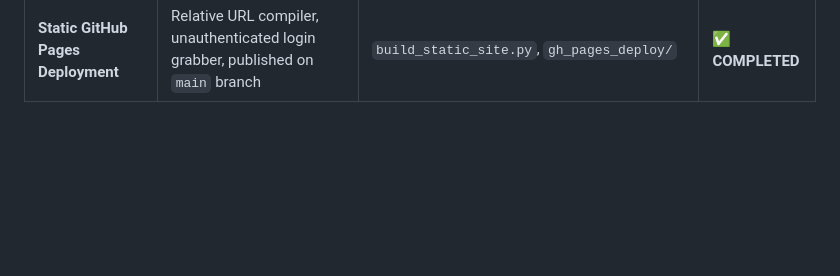
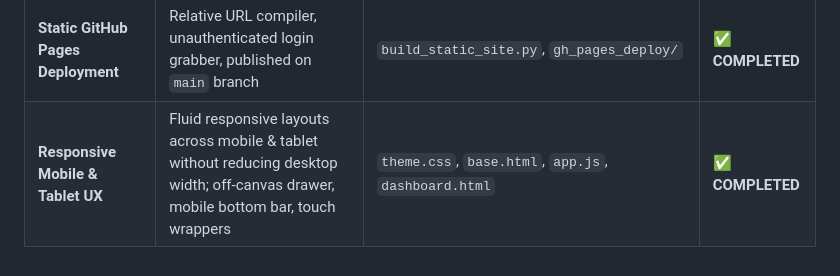
Before and after one commit to iamshreeji-copy2/Sunscrap_Recyclers_Dashboard, a Markdown page: CHECKPOINT.md, the part around the change. GitHub-like rendering; blank space fills up the shorter version.

Commit message:
docs: update CHECKPOINT.md with mobile & tablet responsiveness matrix

```diff
--- a/CHECKPOINT.md
+++ b/CHECKPOINT.md
@@ -56,3 +56,4 @@
 | **Multi-Currency Commercial Engine** | INR (₹) base with custom unit rates (e.g. ₹3/unit), USD, EUR, GBP conversions | `dashboard.html`, `static/js/app.js` | ✅ **COMPLETED** |
 | **Output Contract & Export Suite** | Copy TSV, CSV, genuine Excel XLSX, PDF, Print, WhatsApp, and ZIP bundles | `components/export_toolbar.html`, `static/js/app.js` | ✅ **COMPLETED** |
 | **Static GitHub Pages Deployment** | Relative URL compiler, unauthenticated login grabber, published on `main` branch | `build_static_site.py`, `gh_pages_deploy/` | ✅ **COMPLETED** |
+| **Responsive Mobile & Tablet UX** | Fluid responsive layouts across mobile & tablet without reducing desktop width; off-canvas drawer, mobile bottom bar, touch wrappers | `theme.css`, `base.html`, `app.js`, `dashboard.html` | ✅ **COMPLETED** |
```
